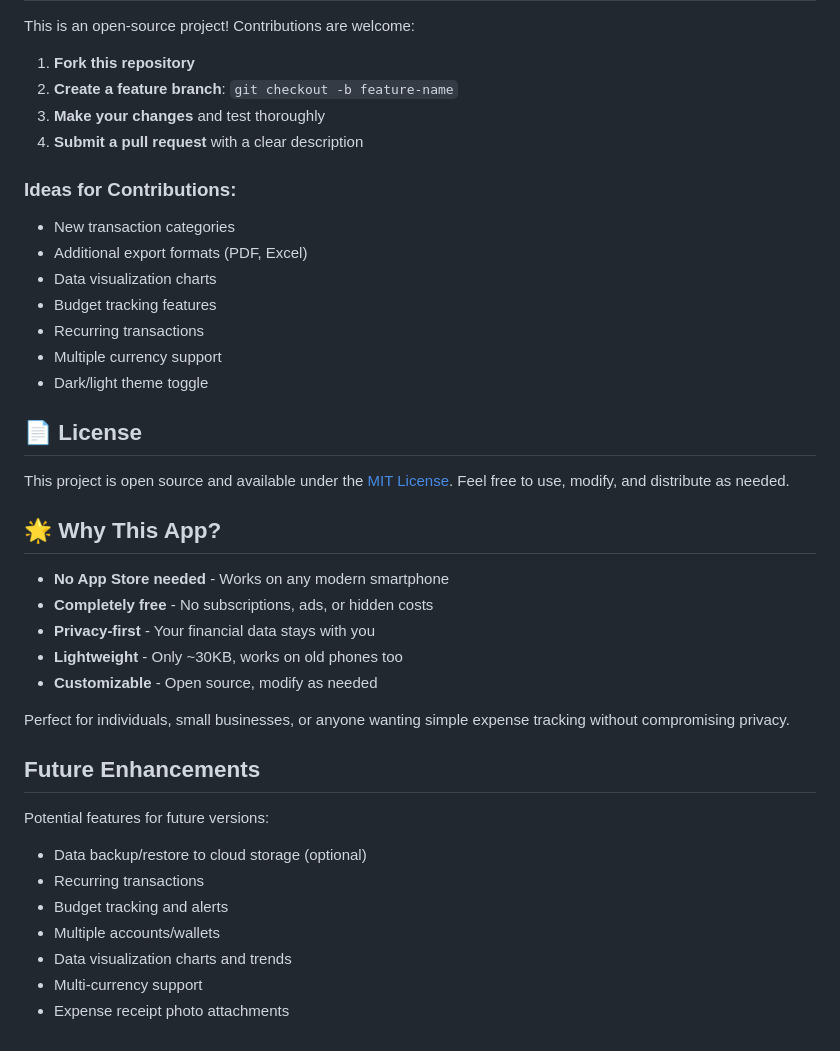
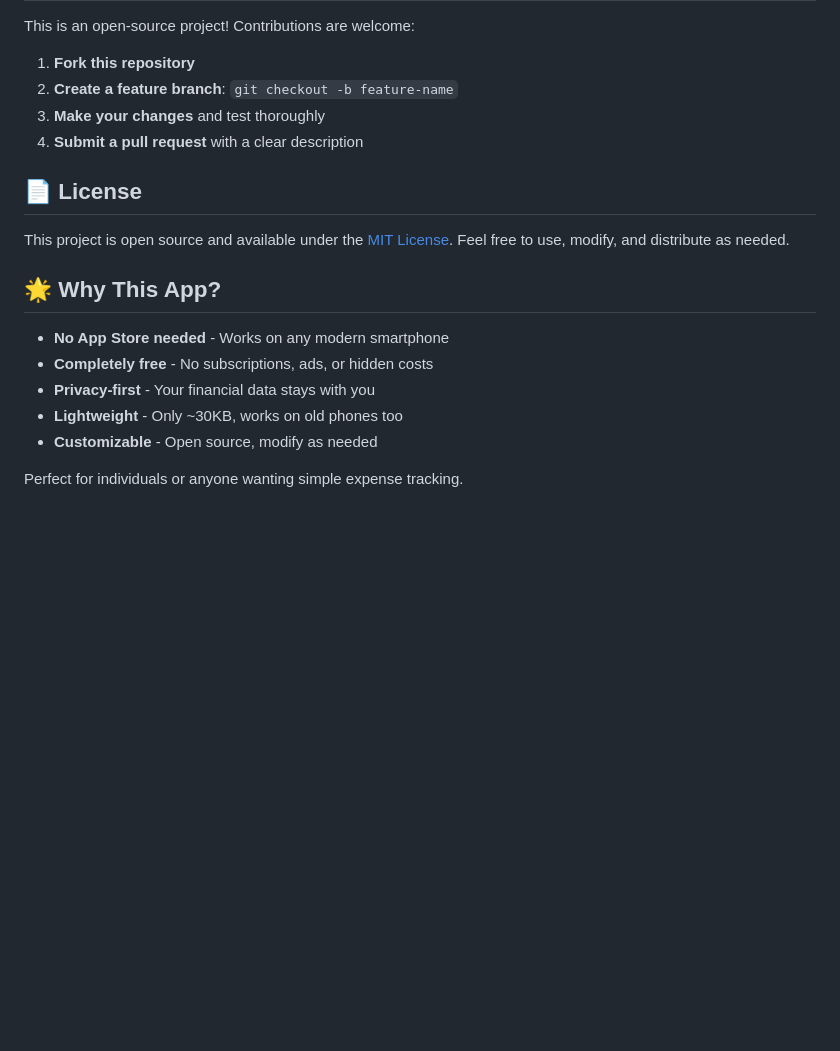
Before and after one commit to Shari18/cashbook-app, a Markdown page: README.md, the part around the change printed below. Rendered like a GitHub page; blank space fills up the shorter version.

```diff
--- a/README.md
+++ b/README.md
@@ -163,15 +171,6 @@ This is an open-source project! Contributions are welcome:
 3. **Make your changes** and test thoroughly
 4. **Submit a pull request** with a clear description
 
-### Ideas for Contributions:
-- New transaction categories
-- Additional export formats (PDF, Excel)
-- Data visualization charts
-- Budget tracking features
-- Recurring transactions
-- Multiple currency support
-- Dark/light theme toggle
-
 ## 📄 License
 
 This project is open source and available under the [MIT License](LICENSE). Feel free to use, modify, and distribute as needed.
@@ -184,15 +183,4 @@ This project is open source and available under the [MIT License](LICENSE). Feel
 - **Lightweight** - Only ~30KB, works on old phones too
 - **Customizable** - Open source, modify as needed
 
-Perfect for individuals, small businesses, or anyone wanting simple expense tracking without compromising privacy.
-
-## Future Enhancements
-
-Potential features for future versions:
-- Data backup/restore to cloud storage (optional)
-- Recurring transactions
-- Budget tracking and alerts
-- Multiple accounts/wallets
-- Data visualization charts and trends
-- Multi-currency support
-- Expense receipt photo attachments
+Perfect for individuals or anyone wanting simple expense tracking.
```
Also changed, not shown: other parts of README.md (+33 -25 lines).
